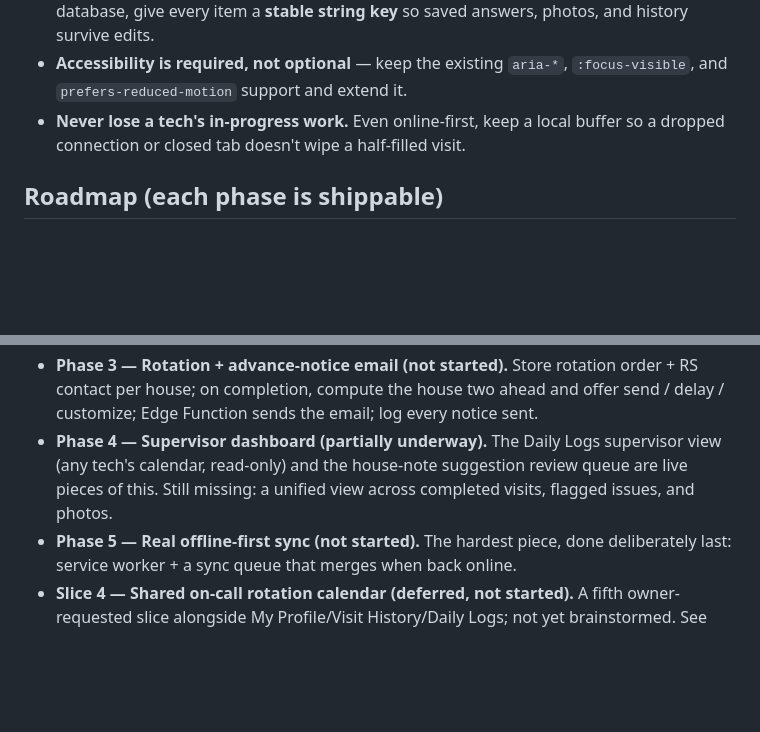
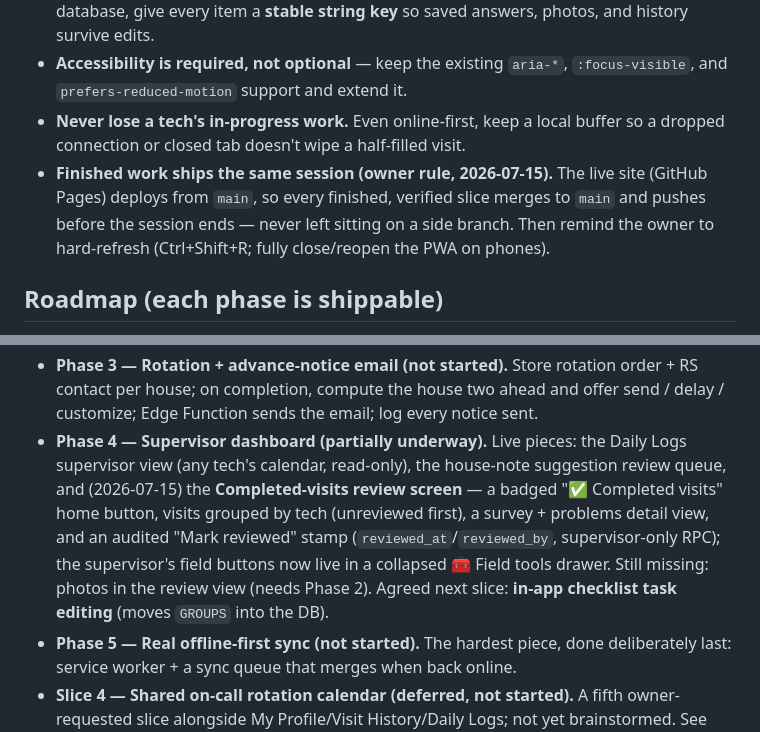
Before and after one commit to tweet-delta/mtx-sandbox, a Markdown page: CLAUDE.md, 2 parts joined by grey strips. Drawn GitHub-style; blank space fills up the shorter version.

Commit message:
docs: record supervisor-reviews slice as merged+deployed; ship-same-session rule
Co-Authored-By: Claude Fable 5 <noreply@anthropic.com>

```diff
--- a/CLAUDE.md
+++ b/CLAUDE.md
@@ -150,6 +150,11 @@ What this means for how we build **today**:
   `:focus-visible`, and `prefers-reduced-motion` support and extend it.
 - **Never lose a tech's in-progress work.** Even online-first, keep a local
   buffer so a dropped connection or closed tab doesn't wipe a half-filled visit.
+- **Finished work ships the same session (owner rule, 2026-07-15).** The live
+  site (GitHub Pages) deploys from `main`, so every finished, verified slice
+  merges to `main` and pushes before the session ends — never left sitting on
+  a side branch. Then remind the owner to hard-refresh (Ctrl+Shift+R; fully
+  close/reopen the PWA on phones).
 
 ## Roadmap (each phase is shippable)
 
@@ -170,10 +175,15 @@ What this means for how we build **today**:
   order + RS contact per house; on completion, compute the house two ahead and
   offer send / delay / customize; Edge Function sends the email; log every
   notice sent.
-- **Phase 4 — Supervisor dashboard (partially underway).** The Daily Logs
-  supervisor view (any tech's calendar, read-only) and the house-note
-  suggestion review queue are live pieces of this. Still missing: a unified
-  view across completed visits, flagged issues, and photos.
+- **Phase 4 — Supervisor dashboard (partially underway).** Live pieces: the
+  Daily Logs supervisor view (any tech's calendar, read-only), the house-note
+  suggestion review queue, and (2026-07-15) the **Completed-visits review
+  screen** — a badged "✅ Completed visits" home button, visits grouped by
+  tech (unreviewed first), a survey + problems detail view, and an audited
+  "Mark reviewed" stamp (`reviewed_at`/`reviewed_by`, supervisor-only RPC);
+  the supervisor's field buttons now live in a collapsed 🧰 Field tools
+  drawer. Still missing: photos in the review view (needs Phase 2). Agreed
+  next slice: **in-app checklist task editing** (moves `GROUPS` into the DB).
 - **Phase 5 — Real offline-first sync (not started).** The hardest piece, done
   deliberately last: service worker + a sync queue that merges when back online.
 - **Slice 4 — Shared on-call rotation calendar (deferred, not started).** A
```
Also changed, not shown: route-checklist/HANDOFF.md (+12 -4 lines).
